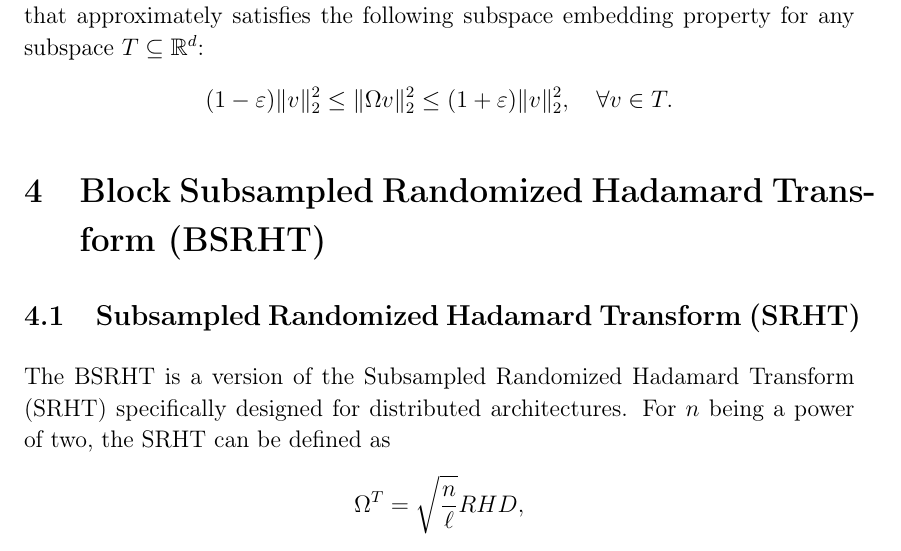
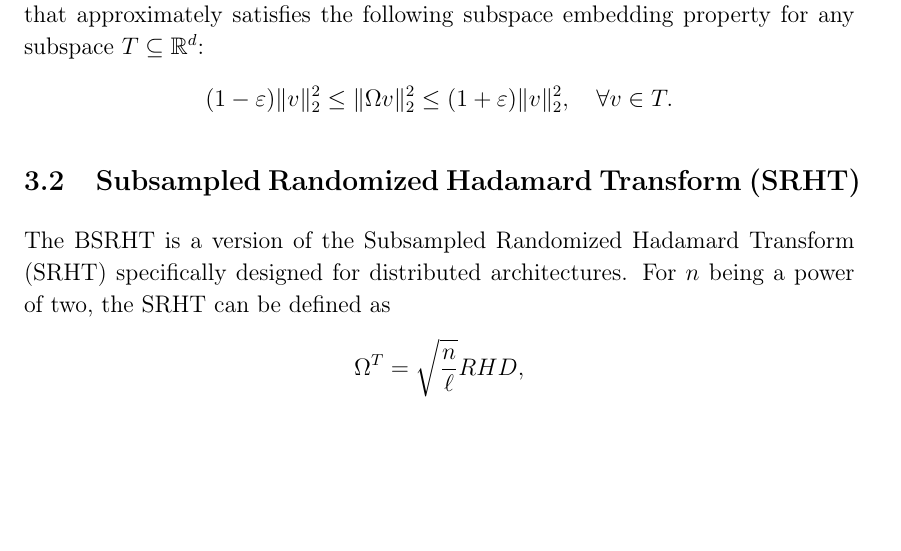
Before and after one commit to Tiddy-Fje/parallel-randomized-nystrom, a LaTeX document (report/report.tex): part of page 5 of 11, cut so that both start at the same text, the shorter picture padded with empty space. Compiled offline with pdfLaTeX.

Commit message:
fixed sectiosn

```diff
--- a/report/report.tex
+++ b/report/report.tex
@@ -85,8 +85,6 @@ The Gaussian sketching matrix can also be viewed as a random transformation that
 \[
 (1 - \varepsilon) \|v\|_2^2 \leq \|\Omega v\|_2^2 \leq (1 + \varepsilon) \|v\|_2^2, \quad \forall v \in T.
 \]
-
-\section{Block Subsampled Randomized Hadamard Transform (BSRHT)}
 
 \subsection{Subsampled Randomized Hadamard Transform (SRHT)}
 The BSRHT is a version of the Subsampled Randomized Hadamard Transform (SRHT) specifically designed for distributed architectures. For $n$ being a power of two, the SRHT can be defined as
```
Also changed, not shown: report/report.pdf.
